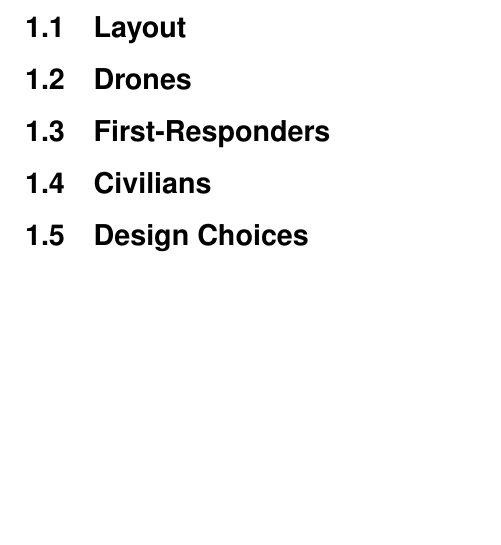
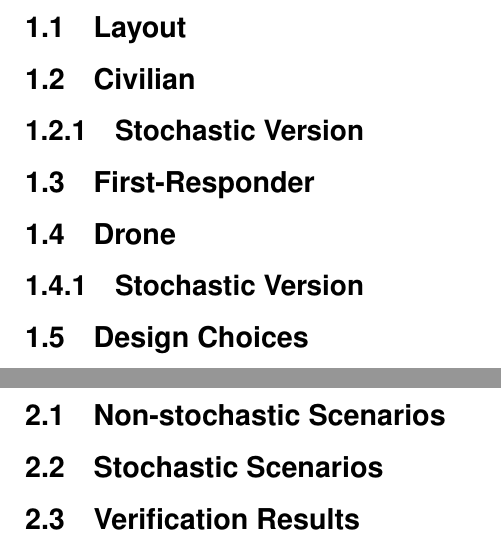
Before and after one commit to LorenzoProSky/Formal-analysis-of-search-and-rescue-scenarios, a LaTeX document (main.tex, which reads root/Design.tex, root/Properties.tex): part of page 4 of 7 before the commit and two parts of pages 4 and 5 of 7 after it, the two joined at a grey line, cut so that both start at the same text, the shorter picture padded with empty space. Compiled offline with pdfLaTeX.

Commit message:
Add files via upload

```diff
--- a/root/Design.tex
+++ b/root/Design.tex
@@ -1,12 +1,16 @@
 
-\section{Design}
+\section{Model Description}
 
 \subsection{Layout}
 
-\subsection{Drones}
+\subsection{Civilian}
 
-\subsection{First-Responders}
+\subsubsection{Stochastic Version}
 
-\subsection{Civilians}
+\subsection{First-Responder}
+
+\subsection{Drone}
+
+\subsubsection{Stochastic Version}
 
 \subsection{Design Choices}
--- a/root/Properties.tex
+++ b/root/Properties.tex
@@ -1,2 +1,8 @@
 
 \section{Properties}
+
+\subsection{Non-stochastic Scenarios}
+
+\subsection{Stochastic Scenarios}
+
+\subsection{Verification Results}
```
